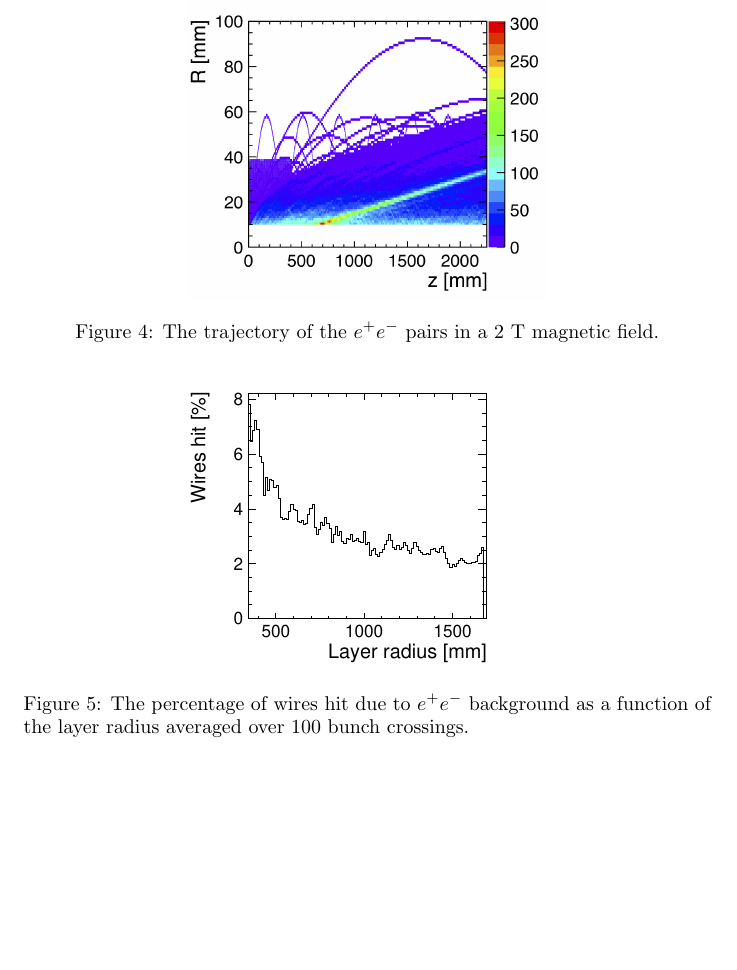
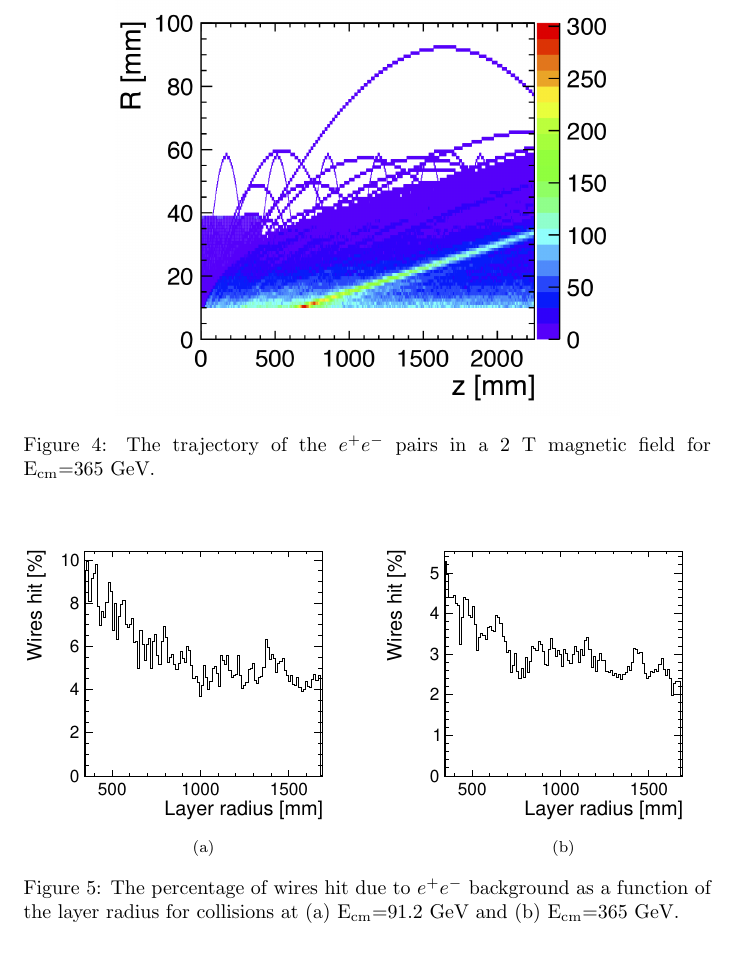
Before and after one commit to nalipour/Publications, a LaTeX document (CDR/cdr.tex): part of page 4 of 5, cut so that both start at the same text, the shorter picture padded with empty space. Compiled offline with pdfLaTeX.

Commit message:
Updated the occupancy plots for the Z and top poles

```diff
--- a/CDR/cdr.tex
+++ b/CDR/cdr.tex
@@ -128,8 +128,8 @@ One of the main sources of background at the FCC-ee experiments is generated fro
 
 \begin{figure}[!t]
 \centering
-\includegraphics[width=2.5in]{figures/pairs_R_Z.png}
-\caption{The trajectory of the $e^+e^-$ pairs in a 2~T magnetic field.}
+\includegraphics[width=3.5in]{figures/pairs_R_Z.png}
+\caption{The trajectory of the $e^+e^-$ pairs in a 2~T magnetic field for E\textsubscript{cm}=365~GeV.}
 \label{fig_pairbcg}
 \end{figure}
 
@@ -145,9 +145,15 @@ The occupancy due to $e^+e^-$ incoherent pairs in the drift chamber is estimated
 The occupancy of the drift chamber as a function of its radius is shown in~\cref{fig_simhitspercent}. The overall occupancy due to this background remains low and does not pose problems for the reconstruction of the tracks using the drift chamber.
 
 \begin{figure}[!t]
-\centering
-\includegraphics[width=2.5in]{figures/layerR_vs_wires_percent}
-\caption{The percentage of wires hit due to $e^+e^-$ background as a function of the layer radius averaged over 100 bunch crossings.}
+\subfloat[]{\includegraphics[width=2.5in]{figures/occupancy_Z.pdf}%
+% \caption{E\textsubscript{cm}=91.2~GeV}
+\label{fig_simhitspercent_Z}}
+\hfil
+\subfloat[]{\includegraphics[width=2.5in]{figures/occupancy_top.pdf}%
+\label{fig_simhitspercent_top}}
+% \centering
+% \includegraphics[width=2.5in]{figures/layerR_vs_wires_percent}
+\caption{The percentage of wires hit due to $e^+e^-$ background as a function of the layer radius for collisions at (a) E\textsubscript{cm}=91.2~GeV and (b) E\textsubscript{cm}=365~GeV.}
 \label{fig_simhitspercent}
 \end{figure}
 
```
Also changed, not shown: CDR/cdr.pdf, CDR/figures/occupancy_Z.pdf (added), CDR/figures/occupancy_top.pdf (added), CDR/cdr.tex (8 more changed lines).
